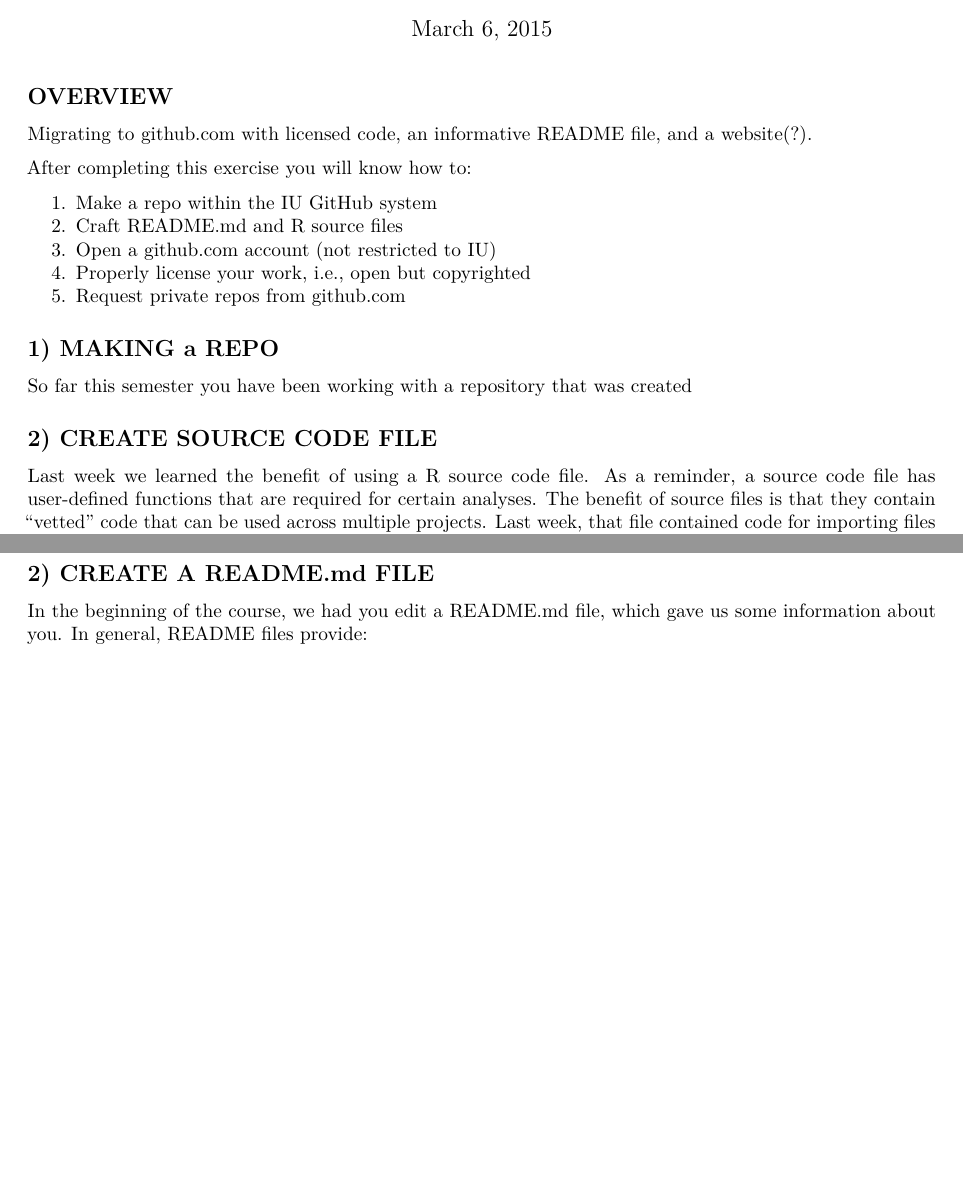
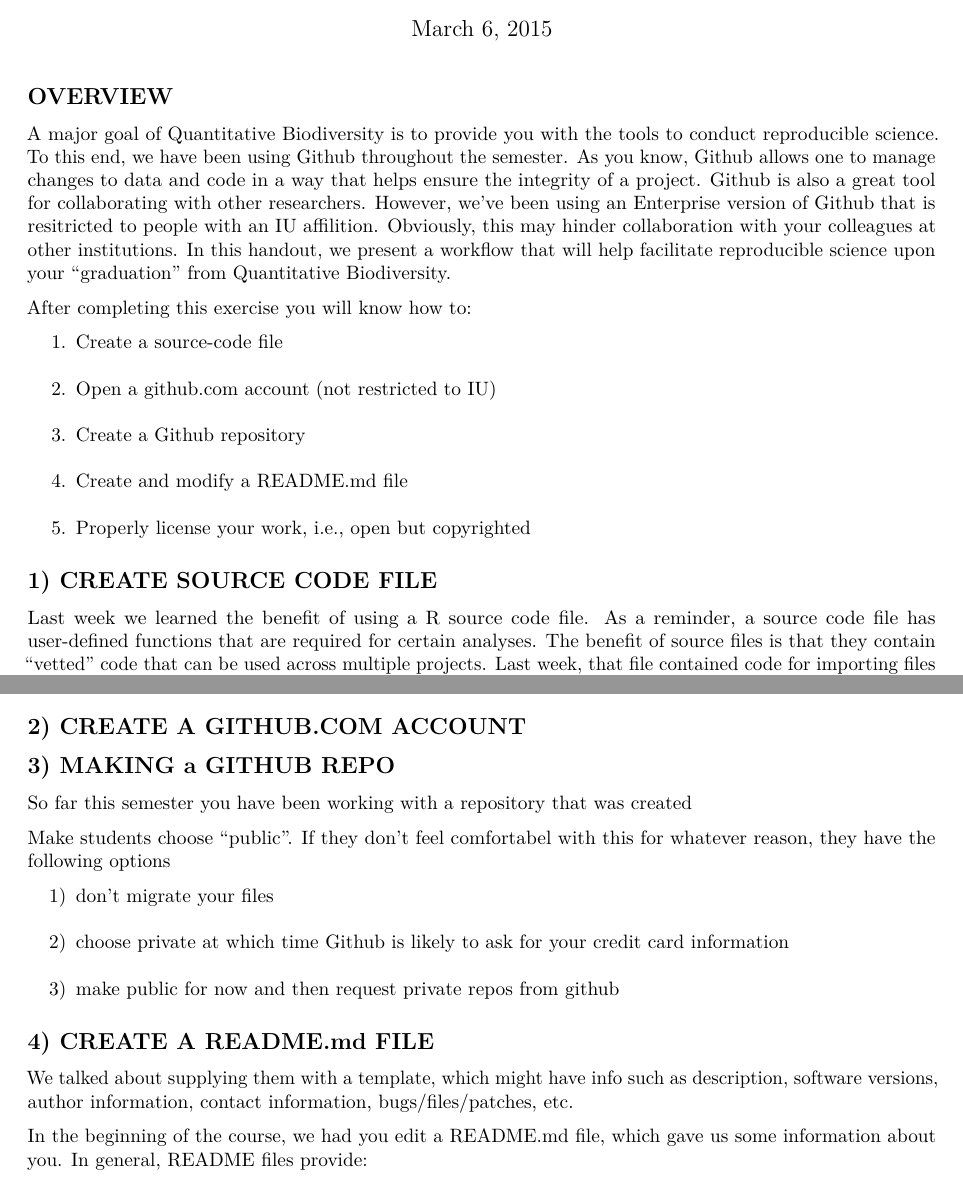
Before and after one commit to PaulAStone/Assignments, an R Markdown document (GitOn/GitOn_handout.Rmd): two parts of pages 1 and 2 of 3, joined at a grey line, cut so that both start at the same text, the shorter picture padded with empty space. Rendered offline with R 4.5, knitr and Pandoc, then LaTeX, with nearby package versions.

Commit message:
modified structure of hadnout to reflect our meeting today

````diff
--- a/GitOn/GitOn_handout.Rmd
+++ b/GitOn/GitOn_handout.Rmd
@@ -9,22 +9,23 @@ geometry: margin=2.54cm
 ---
 
 ## OVERVIEW
-Migrating to github.com with licensed code, an informative README file, and a website(?).
+A major goal of Quantitative Biodiversity is to provide you with the tools to conduct reproducible science.
+To this end, we have been using Github throughout the semester.
+As you know, Github allows one to manage changes to data and code in a way that helps ensure the integrity of a project.
+Github is also a great tool for collaborating with other researchers.
+However, we've been using an Enterprise version of Github that is resitricted to people with an IU affilition.
+Obviously, this may hinder collaboration with your colleagues at other institutions.
+In this handout, we present a workflow that will help facilitate reproducible science upon your "graduation" from Quantitative Biodiversity.
 
 After completing this exercise you will know how to:
 
-1.  Make a repo within the IU GitHub system
-2.  Craft README.md and R source files
-3.  Open a github.com account (not restricted to IU)
-4.  Properly license your work, i.e., open but copyrighted
-5.  Request private repos from github.com
+1.  Create a source-code file
+2.  Open a github.com account (not restricted to IU)
+3.  Create a Github repository
+4.  Create and modify a README.md file
+5.  Properly license your work, i.e., open but copyrighted
 
-## 1) MAKING a REPO
-So far this semester you have been working with a repository that was created
-
-
-
-## 2) CREATE SOURCE CODE FILE
+## 1) CREATE SOURCE CODE FILE
 Last week we learned the benefit of using a R source code file.
 As a reminder, a source code file has user-defined functions that are required for certain analyses.
 The benefit of source files is that they contain "vetted" code that can be used across multiple projects.
@@ -87,9 +89,22 @@ My_Function <- function(x, y, z){
 
 ```
 
-Add as many functions are you want.
+## 2) CREATE A GITHUB.COM ACCOUNT
 
-## 2) CREATE A README.md FILE
+
+## 3) MAKING a GITHUB REPO
+So far this semester you have been working with a repository that was created
+
+Make students choose "public". If they don't feel comfortabel with this for whatever reason, they have the following options
+
+1) don't migrate your files
+2) choose private at which time Github is likely to ask for your credit card information
+3) make public for now and then request private repos from github
+
+## 4) CREATE A README.md FILE
+
+We talked about supplying them with a template, which might have info such as description, software versions, author information, contact information, bugs/files/patches, etc.
+
 In the beginning of the course, we had you edit a README.md file, which gave us some information about you.
 In general, README files provide:
 
````
Also changed, not shown: GitOn/GitOn_handout.Rmd (7 more changed lines).
